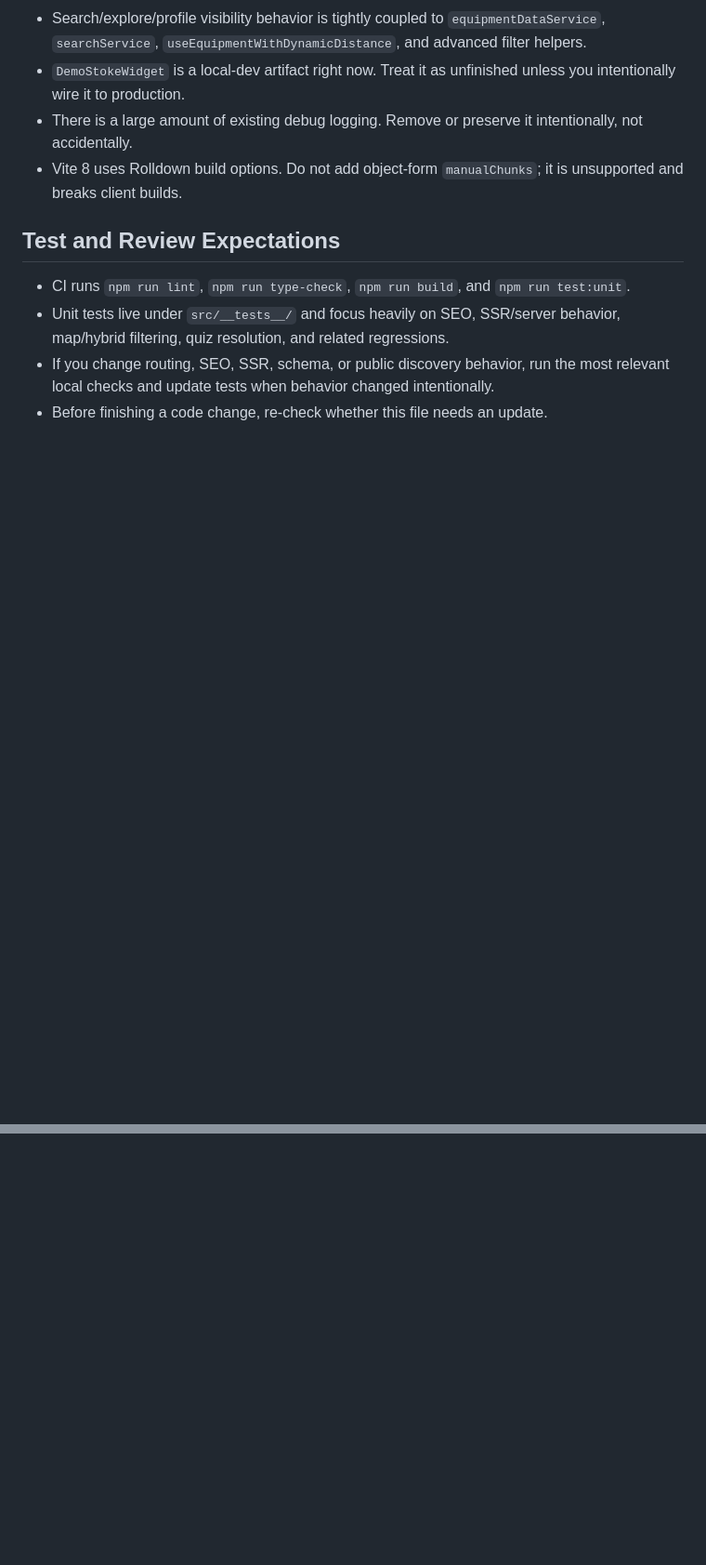
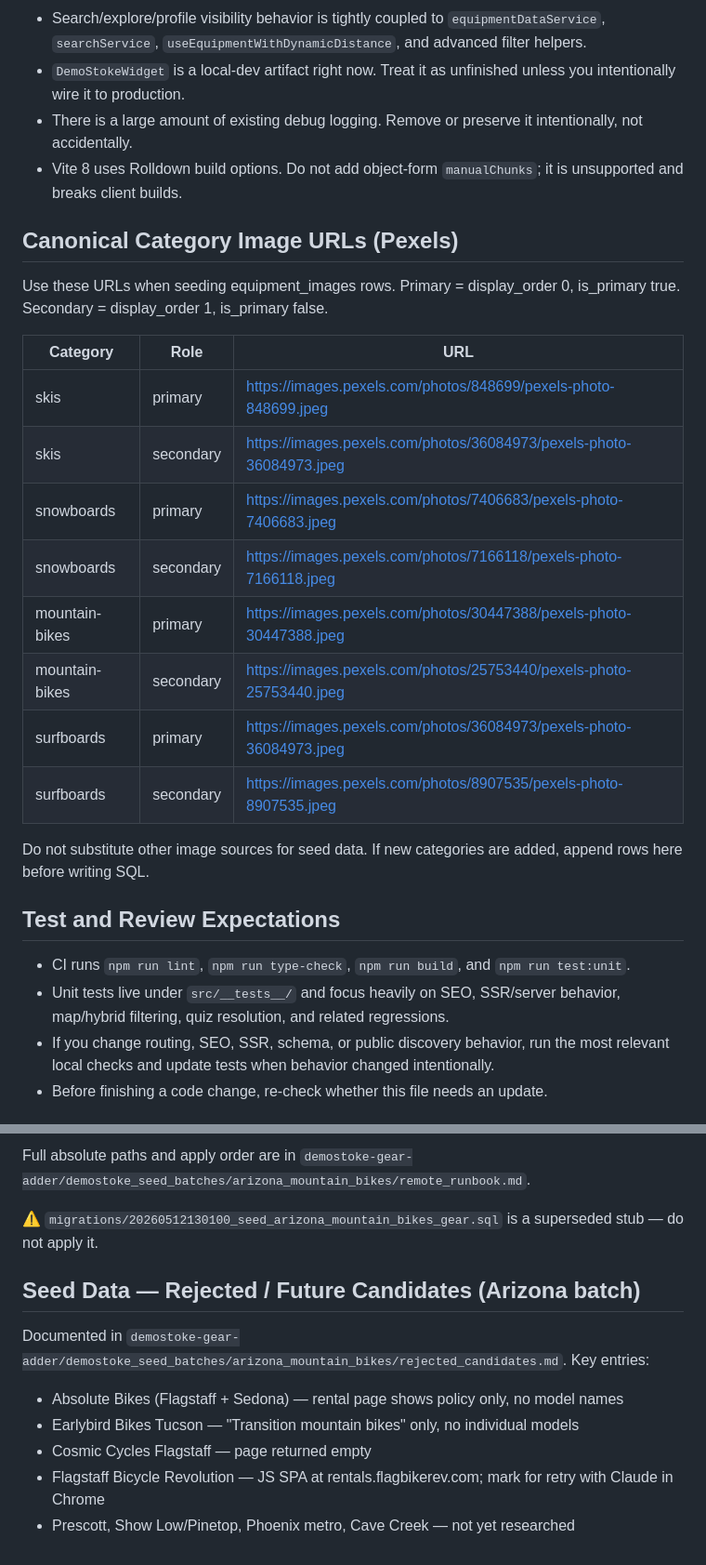
Before and after one commit to michaelzick/demostoke, a Markdown page: AGENTS.md, 2 parts joined by grey strips. Shown at 93% size. GitHub-like rendering; blank space fills up the shorter version.

Commit message:
Add canonical category image URLs and seed data guidelines to AGENTS.md

```diff
--- a/AGENTS.md
+++ b/AGENTS.md
@@ -202,6 +202,23 @@ If a grant is missing, PostgREST returns error code `42501` with the exact GRANT
 - There is a large amount of existing debug logging. Remove or preserve it intentionally, not accidentally.
 - Vite 8 uses Rolldown build options. Do not add object-form `manualChunks`; it is unsupported and breaks client builds.
 
+## Canonical Category Image URLs (Pexels)
+
+Use these URLs when seeding equipment_images rows. Primary = display_order 0, is_primary true. Secondary = display_order 1, is_primary false.
+
+| Category       | Role      | URL |
+|----------------|-----------|-----|
+| skis           | primary   | https://images.pexels.com/photos/848699/pexels-photo-848699.jpeg |
+| skis           | secondary | https://images.pexels.com/photos/36084973/pexels-photo-36084973.jpeg |
+| snowboards     | primary   | https://images.pexels.com/photos/7406683/pexels-photo-7406683.jpeg |
+| snowboards     | secondary | https://images.pexels.com/photos/7166118/pexels-photo-7166118.jpeg |
+| mountain-bikes | primary   | https://images.pexels.com/photos/30447388/pexels-photo-30447388.jpeg |
+| mountain-bikes | secondary | https://images.pexels.com/photos/25753440/pexels-photo-25753440.jpeg |
+| surfboards     | primary   | https://images.pexels.com/photos/36084973/pexels-photo-36084973.jpeg |
+| surfboards     | secondary | https://images.pexels.com/photos/8907535/pexels-photo-8907535.jpeg |
+
+Do not substitute other image sources for seed data. If new categories are added, append rows here before writing SQL.
+
 ## Test and Review Expectations
 - CI runs `npm run lint`, `npm run type-check`, `npm run build`, and `npm run test:unit`.
 - Unit tests live under `src/__tests__/` and focus heavily on SEO, SSR/server behavior, map/hybrid filtering, quiz resolution, and related regressions.
@@ -209,0 +270,12 @@ If a grant is missing, PostgREST returns error code `42501` with the exact GRANT
+Full absolute paths and apply order are in `demostoke-gear-adder/demostoke_seed_batches/arizona_mountain_bikes/remote_runbook.md`.
+
+⚠️ `migrations/20260512130100_seed_arizona_mountain_bikes_gear.sql` is a superseded stub — do not apply it.
+
+## Seed Data — Rejected / Future Candidates (Arizona batch)
+
+Documented in `demostoke-gear-adder/demostoke_seed_batches/arizona_mountain_bikes/rejected_candidates.md`. Key entries:
+- Absolute Bikes (Flagstaff + Sedona) — rental page shows policy only, no model names
+- Earlybird Bikes Tucson — "Transition mountain bikes" only, no individual models
+- Cosmic Cycles Flagstaff — page returned empty
+- Flagstaff Bicycle Revolution — JS SPA at rentals.flagbikerev.com; mark for retry with Claude in Chrome
+- Prescott, Show Low/Pinetop, Phoenix metro, Cave Creek — not yet researched
```
Also changed, not shown: other parts of AGENTS.md (+43 -0 lines).
